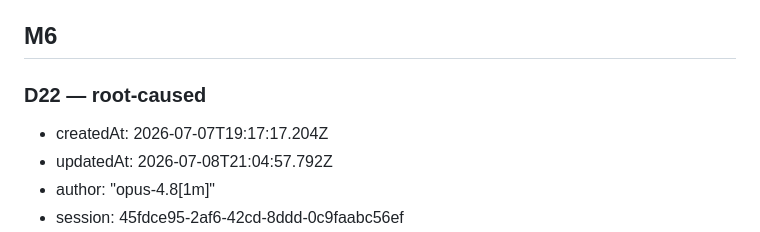
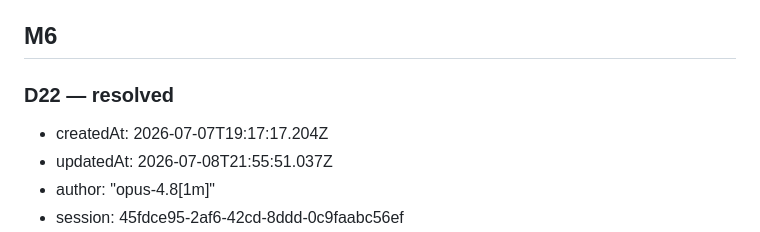
Before and after one commit to 7mind/fecalia, a Markdown page: .cq/defects.md, the part around the change. Rendered like a GitHub page.

Commit message:
chore(ledger): /cq:advance — T47 merged (D22 resolved, AmneziaWG-aware pacer classifier)
Co-Authored-By: Claude Opus 4.8 (1M context) <noreply@anthropic.com>

```diff
--- a/.cq/defects.md
+++ b/.cq/defects.md
@@ -307,10 +307,10 @@ archives: []
 
 ## M6
 
-### D22 — root-caused
+### D22 — resolved
 
 - createdAt: 2026-07-07T19:17:17.204Z
-- updatedAt: 2026-07-08T21:04:57.792Z
+- updatedAt: 2026-07-08T21:55:51.037Z
 - author: "opus-4.8[1m]"
 - session: 45fdce95-2af6-42cd-8ddd-0c9faabc56ef
 - headline: Weighted-scheduler pacer sheds WireGuard control frames (handshakes/keepalives) indiscriminately under overload
```
Also changed, not shown: .cq/reviews.md (+10 -1 lines), .cq/tasks.md (+2 -2 lines).
